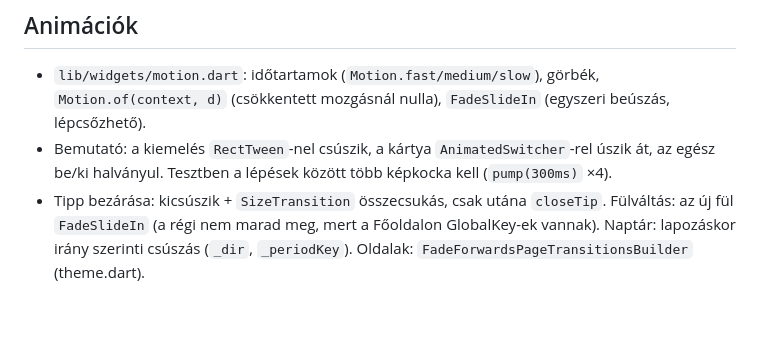
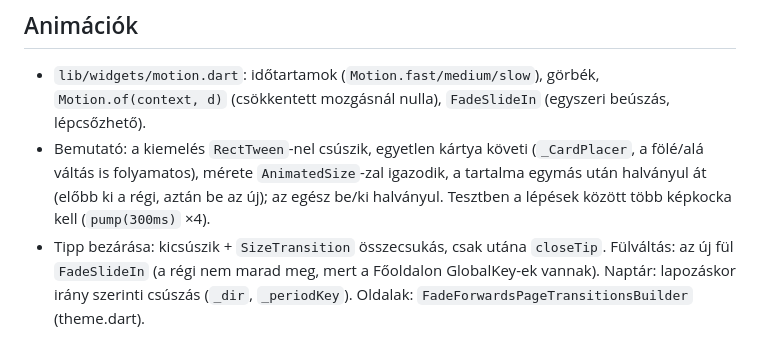
Before and after one commit to mikii561/eletrend, a Markdown page: CLAUDE.md, the part around the change. GitHub-like rendering; blank space fills up the shorter version.

Commit message:
Leírás: a bemutató új animációja
Co-Authored-By: Claude Opus 5.5 <noreply@anthropic.com>

```diff
--- a/CLAUDE.md
+++ b/CLAUDE.md
@@ -104,7 +104,7 @@ Alsó menü (`lib/main.dart` `HomeShell`): Főoldal · Naptár · **Létrehozás
 ## Animációk
 
 - `lib/widgets/motion.dart`: időtartamok (`Motion.fast/medium/slow`), görbék, `Motion.of(context, d)` (csökkentett mozgásnál nulla), `FadeSlideIn` (egyszeri beúszás, lépcsőzhető).
-- Bemutató: a kiemelés `RectTween`-nel csúszik, a kártya `AnimatedSwitcher`-rel úszik át, az egész be/ki halványul. Tesztben a lépések között több képkocka kell (`pump(300ms)` ×4).
+- Bemutató: a kiemelés `RectTween`-nel csúszik, egyetlen kártya követi (`_CardPlacer`, a fölé/alá váltás is folyamatos), mérete `AnimatedSize`-zal igazodik, a tartalma egymás után halványul át (előbb ki a régi, aztán be az új); az egész be/ki halványul. Tesztben a lépések között több képkocka kell (`pump(300ms)` ×4).
 - Tipp bezárása: kicsúszik + `SizeTransition` összecsukás, csak utána `closeTip`. Fülváltás: az új fül `FadeSlideIn` (a régi nem marad meg, mert a Főoldalon GlobalKey-ek vannak). Naptár: lapozáskor irány szerinti csúszás (`_dir`, `_periodKey`). Oldalak: `FadeForwardsPageTransitionsBuilder` (theme.dart).
 
 ## Olvasatlan-számlálók
```
